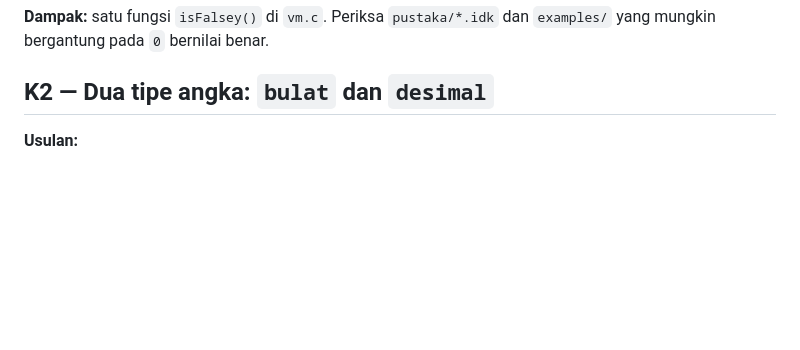
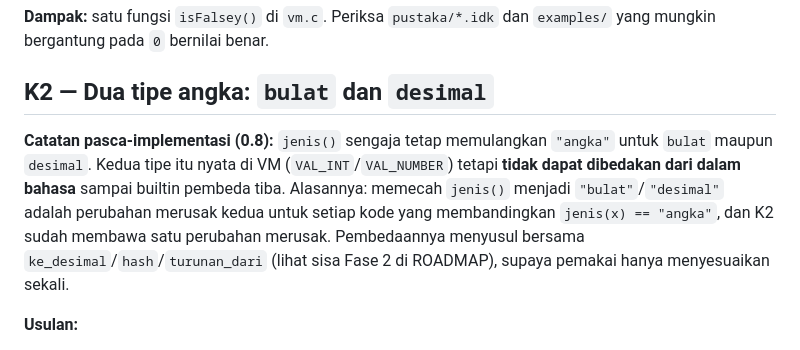
Before and after one commit to teguh02/Indonesiaku, a Markdown page: docs/ANALISIS/03_KEPUTUSAN_DESAIN.md, the part around the change. Drawn GitHub-style; blank space fills up the shorter version.

```diff
--- a/docs/ANALISIS/03_KEPUTUSAN_DESAIN.md
+++ b/docs/ANALISIS/03_KEPUTUSAN_DESAIN.md
@@ -52,6 +52,15 @@ setelah 1.0 tidak mungkin.
 `examples/` yang mungkin bergantung pada `0` bernilai benar.
 
 ## K2 — Dua tipe angka: `bulat` dan `desimal`
+
+**Catatan pasca-implementasi (0.8):** `jenis()` sengaja tetap memulangkan
+`"angka"` untuk `bulat` maupun `desimal`. Kedua tipe itu nyata di VM
+(`VAL_INT`/`VAL_NUMBER`) tetapi **tidak dapat dibedakan dari dalam bahasa**
+sampai builtin pembeda tiba. Alasannya: memecah `jenis()` menjadi
+`"bulat"`/`"desimal"` adalah perubahan merusak kedua untuk setiap kode yang
+membandingkan `jenis(x) == "angka"`, dan K2 sudah membawa satu perubahan
+merusak. Pembedaannya menyusul bersama `ke_desimal`/`hash`/`turunan_dari`
+(lihat sisa Fase 2 di ROADMAP), supaya pemakai hanya menyesuaikan sekali.
 
 **Usulan:**
 
```
Also changed, not shown: AGENTS.md (+8 -8 lines).
